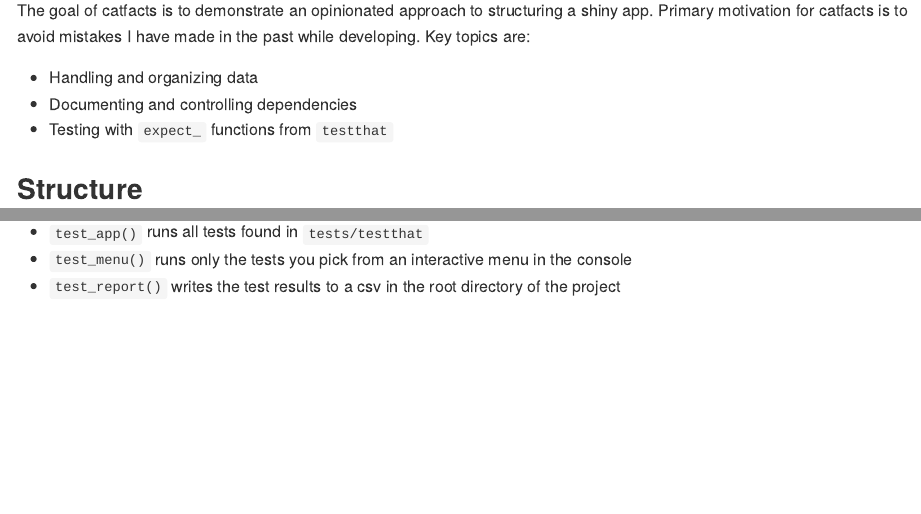
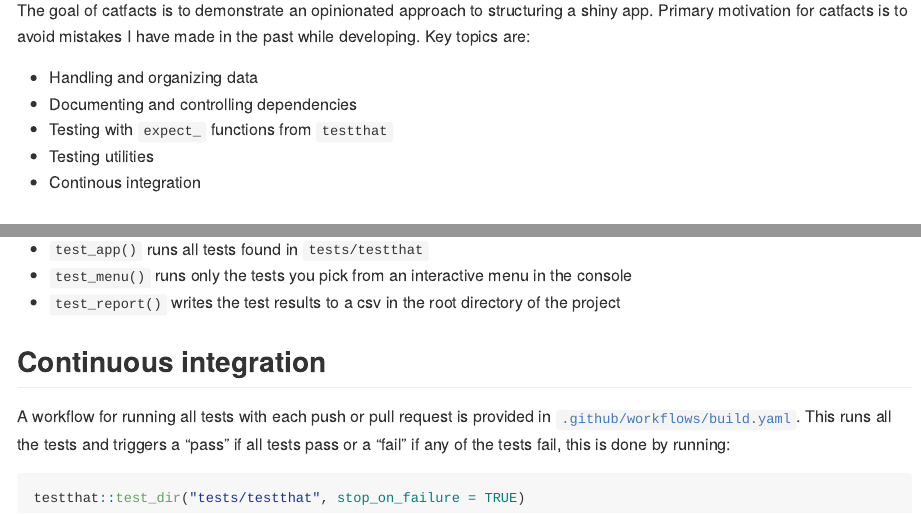
Before and after one commit to tylerlittlefield/catfacts, an R Markdown document (README.Rmd): the page in a window 1100 px wide, from 110 px down, and a second part further down, joined at a grey line. The pictures show the output file README.md that the author committed with the source, drawn offline in the style of GitHub; badge pictures from the web are left out.

Commit message:
update readme

````diff
--- a/README.Rmd
+++ b/README.Rmd
@@ -22,6 +22,8 @@ The goal of catfacts is to demonstrate an opinionated approach to structuring a
 * Handling and organizing data
 * Documenting and controlling dependencies
 * Testing with `expect_` functions from `testthat`
+* Testing utilities
+* Continous integration
 
 ## Structure
 
@@ -62,3 +64,11 @@ Some utility functions for testing are provided in the `.Rprofile`. Note that th
 * `test_app()` runs all tests found in `tests/testthat`
 * `test_menu()` runs only the tests you pick from an interactive menu in the console
 * `test_report()` writes the test results to a csv in the root directory of the project
+
+## Continuous integration
+
+A workflow for running all tests with each push or pull request is provided in [`.github/workflows/build.yaml`](.github/workflows/build.yaml). This runs all the tests and triggers a "pass" if all tests pass or a "fail" if any of the tests fail, this is done by running:
+
+```{r, eval=FALSE}
+testthat::test_dir("tests/testthat", stop_on_failure = TRUE)
+```
````
Also changed, not shown: README.md.
